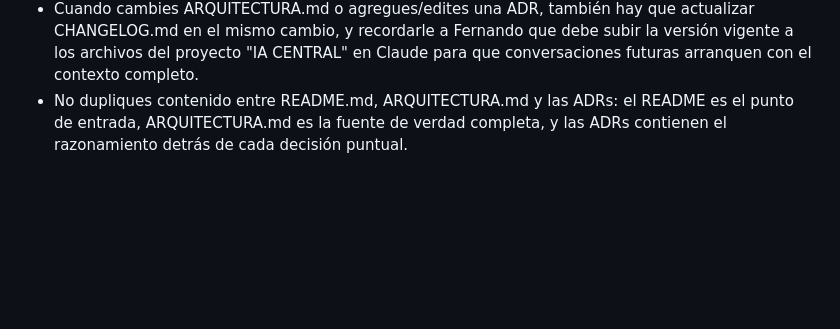
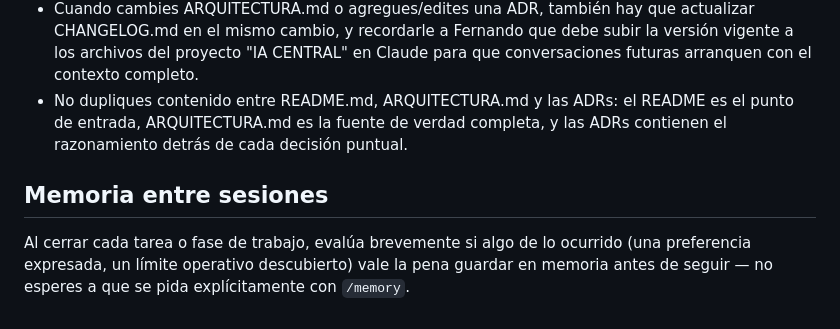
Before and after one commit to racetech-22/ia-central, a Markdown page: CLAUDE.md, the part around the change. GitHub-like rendering; blank space fills up the shorter version.

Commit message:
agregar regla de guardar memoria proactivamente al cerrar tareas
Al cerrar cada tarea o fase de trabajo, evaluar brevemente si algo
ocurrido vale la pena guardar en memoria antes de seguir, sin esperar
a que se pida explícitamente con /memory.

Co-Authored-By: Claude Sonnet 5 <noreply@anthropic.com>

```diff
--- a/CLAUDE.md
+++ b/CLAUDE.md
@@ -117,3 +117,7 @@ Cualquier función de auto-aprendizaje que se implemente debe cubrir las tres et
 - `CHANGELOG.md` registra en orden cronológico todas las decisiones y avances relevantes.
 - Cuando cambies ARQUITECTURA.md o agregues/edites una ADR, también hay que actualizar CHANGELOG.md en el mismo cambio, y recordarle a Fernando que debe subir la versión vigente a los archivos del proyecto "IA CENTRAL" en Claude para que conversaciones futuras arranquen con el contexto completo.
 - No dupliques contenido entre README.md, ARQUITECTURA.md y las ADRs: el README es el punto de entrada, ARQUITECTURA.md es la fuente de verdad completa, y las ADRs contienen el razonamiento detrás de cada decisión puntual.
+
+## Memoria entre sesiones
+
+Al cerrar cada tarea o fase de trabajo, evalúa brevemente si algo de lo ocurrido (una preferencia expresada, un límite operativo descubierto) vale la pena guardar en memoria antes de seguir — no esperes a que se pida explícitamente con `/memory`.
```
Also changed, not shown: CHANGELOG.md (+1 -0 lines).
